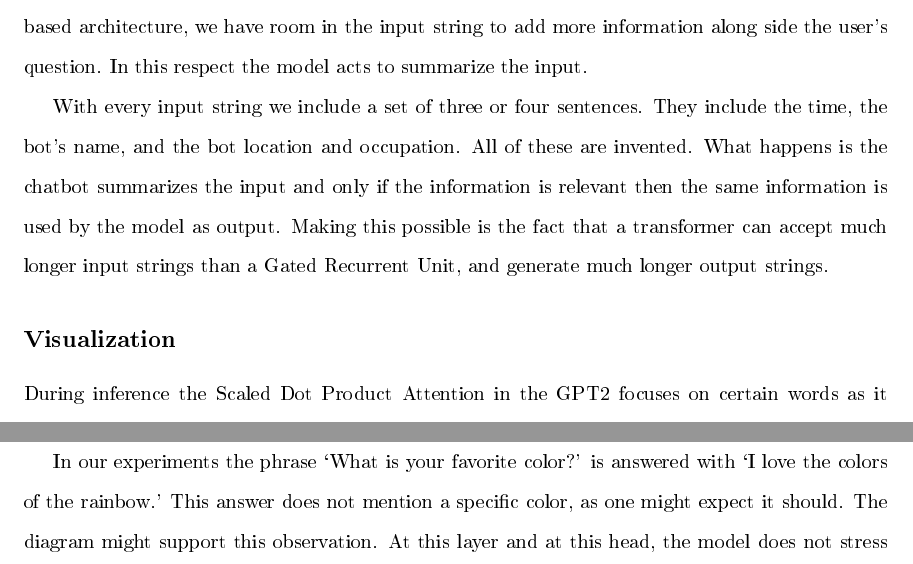
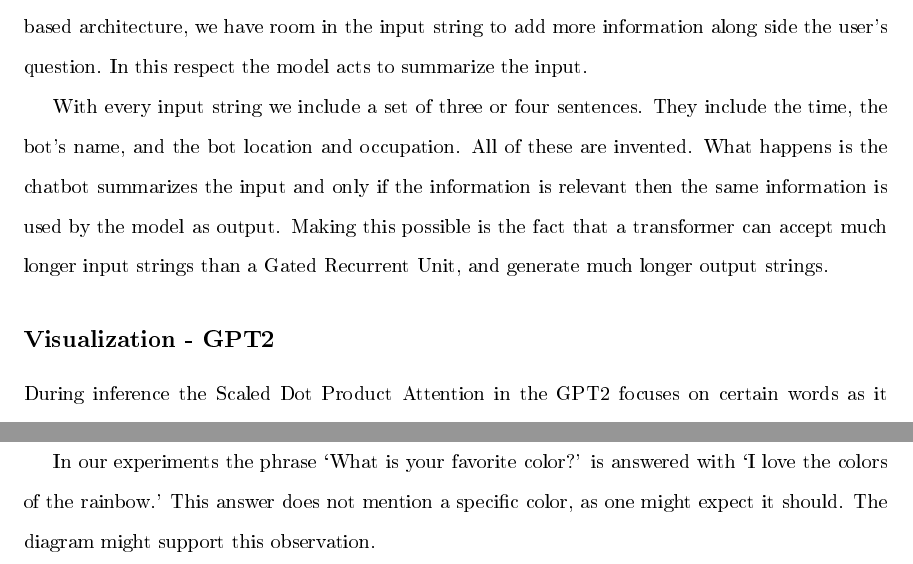
Before and after one commit to radiodee1/liebman_spring20, a LaTeX thesis (proposal_doc.tex, which reads chapters/chapter02.tex): two parts of page 32 of 61 before the commit and two parts of page 32 of 60 after it, joined at a grey line, cut so that both start at the same text. The pictures show the PDF file proposal_doc.pdf that the author committed with the source.

Commit message:
ch3 ch2 visualization

```diff
--- a/chapters/chapter02.tex
+++ b/chapters/chapter02.tex
@@ -235,7 +235,7 @@ Because the input is meant to be a number of sentences, and because we are using
 
 With every input string we include a set of three or four sentences. They include the time, the bot's name, and the bot location and occupation. All of these are invented. What happens is the chatbot summarizes the input and only if the information is relevant then the same information is used by the model as output. Making this possible is the fact that a transformer can accept much longer input strings than a Gated Recurrent Unit, and generate much longer output strings.
 
-\subsection*{Visualization}
+\subsection*{Visualization - GPT2}
 
 During inference the Scaled Dot Product Attention in the GPT2 focuses on certain words as it processes input text. Here the word `favorite' shows a relationship to many of the other words in the text.
 
@@ -250,4 +250,6 @@ During inference the Scaled Dot Product Attention in the GPT2 focuses on certain
 
 \end{figure}
 
-In our experiments the phrase `What is your favorite color?' is answered with `I love the colors of the rainbow.' This answer does not mention a specific color, as one might expect it should. The diagram might support this observation. At this layer and at this head, the model does not stress the word `color'.
+In our experiments the phrase `What is your favorite color?' is answered with `I love the colors of the rainbow.' This answer does not mention a specific color, as one might expect it should. The diagram might support this observation.
+
+%At this layer and at this head, the model does not stress the word `color'.
```
Also changed, not shown: proposal_doc.pdf, chapters/chapter02.tex (2 more changed lines), 8 other files.
